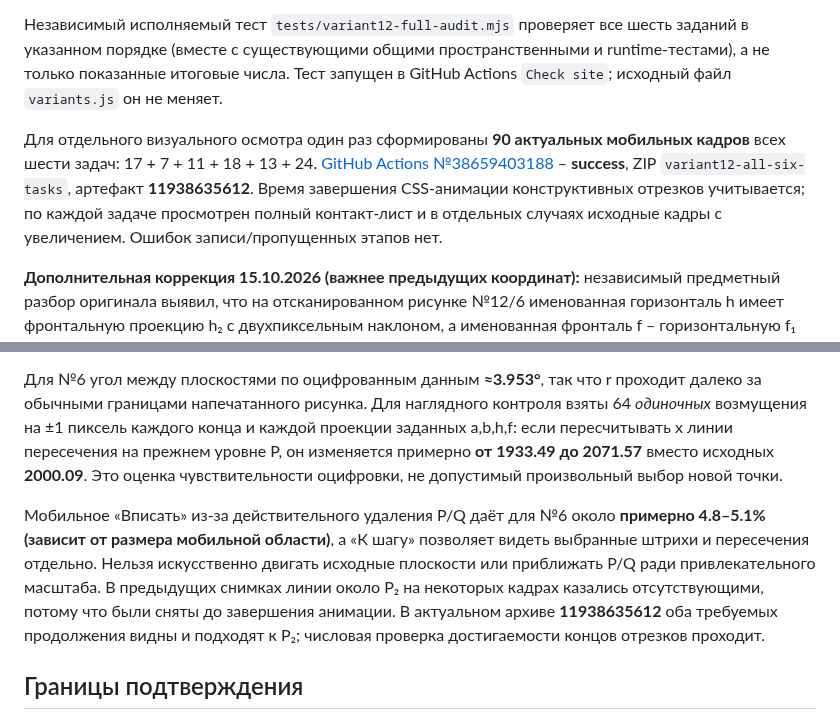
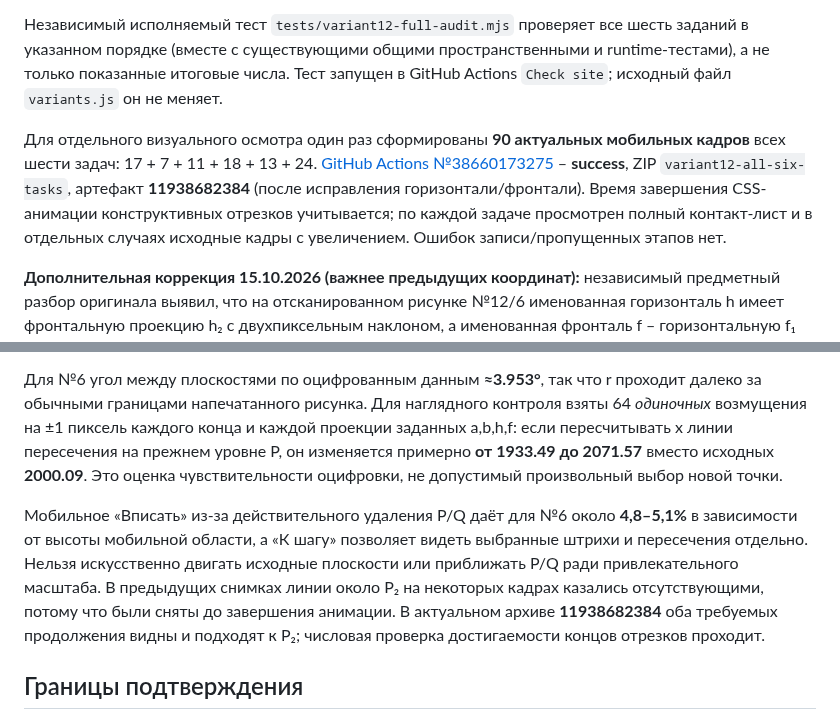
Before and after one commit to MatteoAq/SiteMath, a Markdown page: VARIANT12_AUDIT_2026-10-15.md, 2 parts joined by grey strips. GitHub-like rendering.

Commit message:
docs: point variant12 audit to final 90-frame corrected visual artifact [skip ci]

```diff
--- a/VARIANT12_AUDIT_2026-10-15.md
+++ b/VARIANT12_AUDIT_2026-10-15.md
@@ -8,7 +8,7 @@
 
 Независимый исполняемый тест `tests/variant12-full-audit.mjs` проверяет все шесть заданий в указанном порядке (вместе с существующими общими пространственными и runtime-тестами), а не только показанные итоговые числа. Тест запущен в GitHub Actions `Check site`; исходный файл `variants.js` он не меняет.
 
-Для отдельного визуального осмотра один раз сформированы **90 актуальных мобильных кадров** всех шести задач: 17 + 7 + 11 + 18 + 13 + 24. [GitHub Actions №38659403188](https://github.com/MatteoAq/SiteMath/actions/runs/38659403188) – **success**, ZIP `variant12-all-six-tasks`, артефакт **11938635612**. Время завершения CSS-анимации конструктивных отрезков учитывается; по каждой задаче просмотрен полный контакт-лист и в отдельных случаях исходные кадры с увеличением. Ошибок записи/пропущенных этапов нет.
+Для отдельного визуального осмотра один раз сформированы **90 актуальных мобильных кадров** всех шести задач: 17 + 7 + 11 + 18 + 13 + 24. [GitHub Actions №38660173275](https://github.com/MatteoAq/SiteMath/actions/runs/38660173275) – **success**, ZIP `variant12-all-six-tasks`, артефакт **11938682384** (после исправления горизонтали/фронтали). Время завершения CSS-анимации конструктивных отрезков учитывается; по каждой задаче просмотрен полный контакт-лист и в отдельных случаях исходные кадры с увеличением. Ошибок записи/пропущенных этапов нет.
 
 
 **Дополнительная коррекция 15.10.2026 (важнее предыдущих координат):** независимый предметный разбор оригинала выявил, что на отсканированном рисунке №12/6 именованная горизонталь h имеет фронтальную проекцию h₂ с двухпиксельным наклоном, а именованная фронталь f – горизонтальную f₁ также с двухпиксельным наклоном. По строгим определениям начертательной геометрии эти две проекции обязаны быть параллельны оси x₁₂. В коммите [`34837089`](https://github.com/MatteoAq/SiteMath/commit/3483708983a929d63f0bb5819e0ff85702337b7d) **только рабочая нормализованная геометрия** приведена к h₂.y=232 и f₁.y=366 на обоих концах с сохранением исходного пересечения при x=452. Фотографический исходник `sourceGeometry` **не менялся** (на нём сохранён небольшой наклон). После этой обязательной правки оба вывода P/Q пересчитаны; все прежние x=1872.81/1904.02 и угол 4.435° – **устаревшие**. Актуальные: P≈(2000.092,362.558,875.301), Q≈(2025.253,395.782,854.966), угол между плоскостями ≈3.953°, итоговое поле ≈2090.19×1444.06 единиц схемы. Чувствительность к отдельному ±1 пикселю ещё значительна: x линии пересечения при фиксированной ординате y≈362.558 колеблется от ≈1933.49 до ≈2071.57 (64 одиночных сценария). Точный пространственный ответ не следует выдавать за гарантированную миллиметровую точность восстановленного скана. Добавлены специальные инварианты для h₂/f₁ и сохранения источника в `tests/variant12-full-audit.mjs` и `tests/variant12-visual.mjs`.
@@ -26,7 +26,7 @@
 
 Для №6 угол между плоскостями по оцифрованным данным **≈3.953°**, так что r проходит далеко за обычными границами напечатанного рисунка. Для наглядного контроля взяты 64 *одиночных* возмущения на ±1 пиксель каждого конца и каждой проекции заданных a,b,h,f: если пересчитывать x линии пересечения на прежнем уровне P, он изменяется примерно **от 1933.49 до 2071.57** вместо исходных **2000.09**. Это оценка чувствительности оцифровки, не допустимый произвольный выбор новой точки.
 
-Мобильное «Вписать» из-за действительного удаления P/Q даёт для №6 около **примерно 4.8–5.1% (зависит от размера мобильной области)**, а «К шагу» позволяет видеть выбранные штрихи и пересечения отдельно. Нельзя искусственно двигать исходные плоскости или приближать P/Q ради привлекательного масштаба. В предыдущих снимках линии около P₂ на некоторых кадрах казались отсутствующими, потому что были сняты до завершения анимации. В актуальном архиве **11938635612** оба требуемых продолжения видны и подходят к P₂; числовая проверка достигаемости концов отрезков проходит.
+Мобильное «Вписать» из-за действительного удаления P/Q даёт для №6 около **4,8–5,1%** в зависимости от высоты мобильной области, а «К шагу» позволяет видеть выбранные штрихи и пересечения отдельно. Нельзя искусственно двигать исходные плоскости или приближать P/Q ради привлекательного масштаба. В предыдущих снимках линии около P₂ на некоторых кадрах казались отсутствующими, потому что были сняты до завершения анимации. В актуальном архиве **11938682384** оба требуемых продолжения видны и подходят к P₂; числовая проверка достигаемости концов отрезков проходит.
 
 ## Границы подтверждения
 
```
